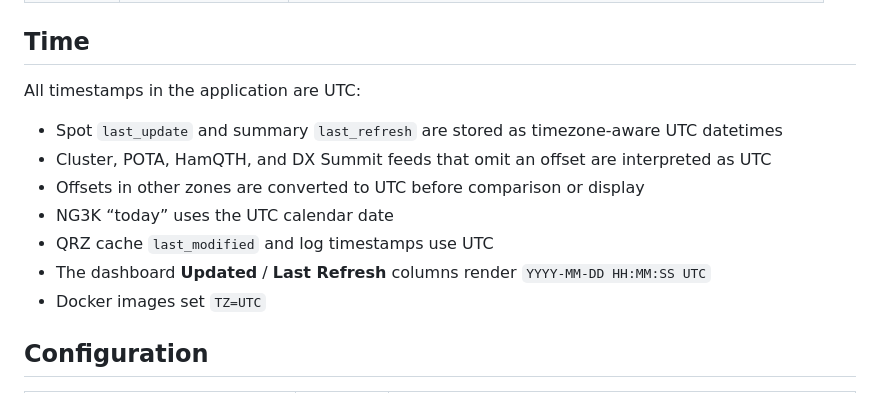
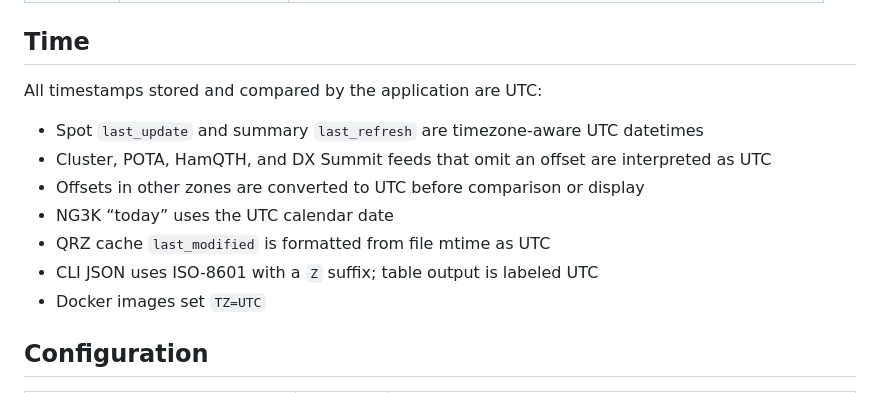
Before and after one commit to xsnrg/DX-scraper, a Markdown page: README.md, the part around the change. Drawn GitHub-style.

Commit message:
Clarify dashboard display vs stored UTC timestamps

```diff
--- a/README.md
+++ b/README.md
@@ -115,14 +115,14 @@ pytest tests/test_ng3k.py -v
 
 ## Time
 
-All timestamps in the application are UTC:
+All timestamps stored and compared by the application are UTC:
 
-- Spot `last_update` and summary `last_refresh` are stored as timezone-aware UTC datetimes
+- Spot `last_update` and summary `last_refresh` are timezone-aware UTC datetimes
 - Cluster, POTA, HamQTH, and DX Summit feeds that omit an offset are interpreted as UTC
 - Offsets in other zones are converted to UTC before comparison or display
 - NG3K “today” uses the UTC calendar date
-- QRZ cache `last_modified` and log timestamps use UTC
-- The dashboard **Updated** / **Last Refresh** columns render `YYYY-MM-DD HH:MM:SS UTC`
+- QRZ cache `last_modified` is formatted from file mtime as UTC
+- CLI JSON uses ISO-8601 with a `Z` suffix; table output is labeled UTC
 - Docker images set `TZ=UTC`
 
 ## Configuration
```
